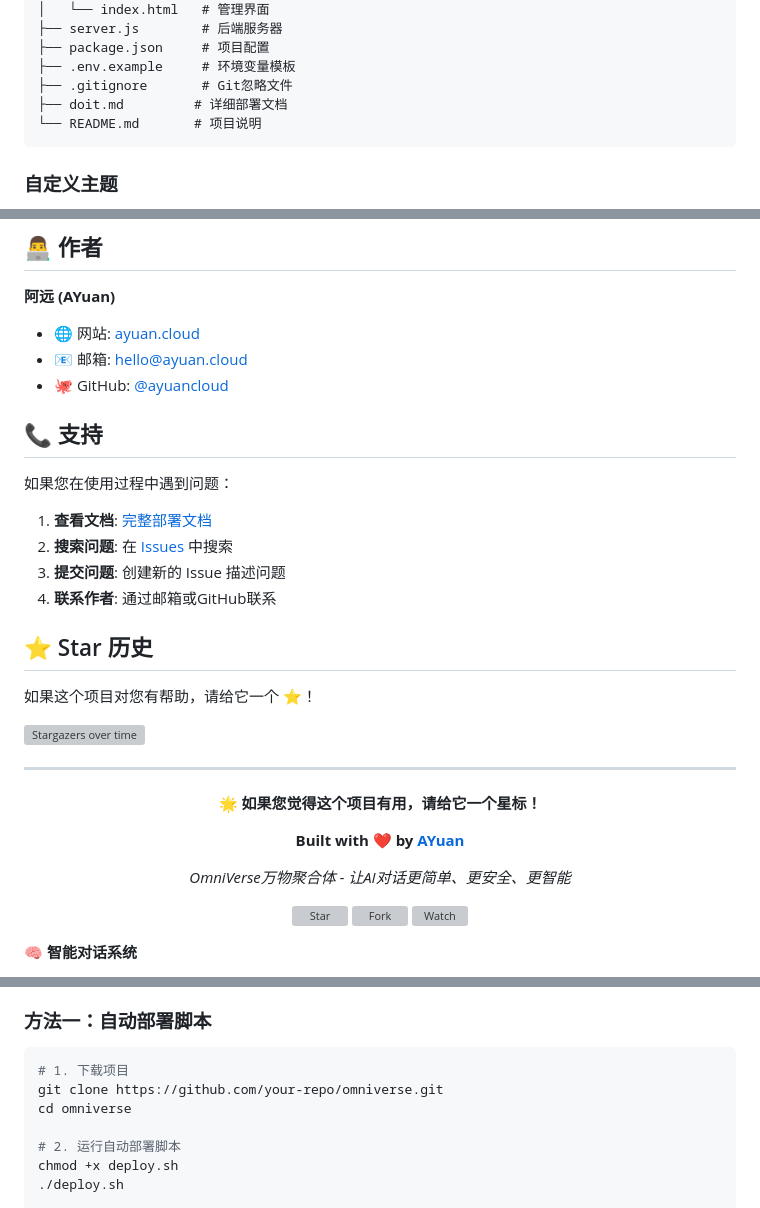
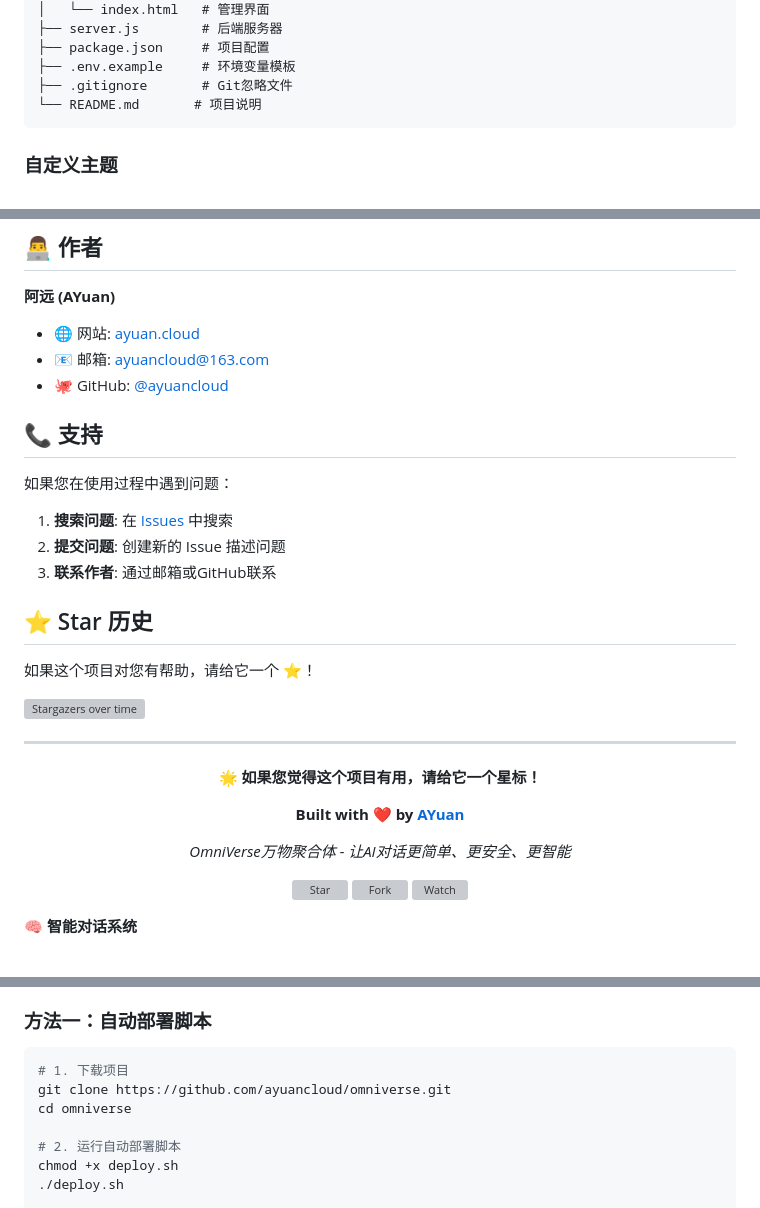
Before and after one commit to ayuancloud/OmniVerse, a Markdown page: README.md, 3 parts joined by grey strips. GitHub-like rendering; grey boxes are pictures that could not be loaded.

Commit message:
更新 README.md

````diff
--- a/README.md
+++ b/README.md
@@ -274,7 +274,6 @@ omniverse/
 ├── package.json     # 项目配置
 ├── .env.example     # 环境变量模板
 ├── .gitignore       # Git忽略文件
-├── doit.md         # 详细部署文档
 └── README.md       # 项目说明
 ```
 
@@ -366,17 +364,16 @@ A: 支持所有现代浏览器和设备，包括桌面、平板、手机。
 
 **阿远 (AYuan)**
 - 🌐 网站: [ayuan.cloud](https://ayuan.cloud)
-- 📧 邮箱: [hello@ayuan.cloud](mailto:hello@ayuan.cloud)
+- 📧 邮箱: [ayuancloud@163.com](mailto:ayuancloud@163.com)
 - 🐙 GitHub: [@ayuancloud](https://github.com/ayuancloud)
 
 ## 📞 支持
 
 如果您在使用过程中遇到问题：
 
-1. **查看文档**: [完整部署文档](doit.md)
-2. **搜索问题**: 在 [Issues](https://github.com/ayuancloud/omniverse/issues) 中搜索
-3. **提交问题**: 创建新的 Issue 描述问题
-4. **联系作者**: 通过邮箱或GitHub联系
+1. **搜索问题**: 在 [Issues](https://github.com/ayuancloud/omniverse/issues) 中搜索
+2. **提交问题**: 创建新的 Issue 描述问题
+3. **联系作者**: 通过邮箱或GitHub联系
 
 ## ⭐ Star 历史
 
@@ -481,7 +478,7 @@ OmniVerse v2.2 架构图
 
 ```bash
 # 1. 下载项目
-git clone https://github.com/your-repo/omniverse.git
+git clone https://github.com/ayuancloud/omniverse.git
 cd omniverse
 
 # 2. 运行自动部署脚本
````
Also changed, not shown: other parts of README.md (+7 -8 lines).
